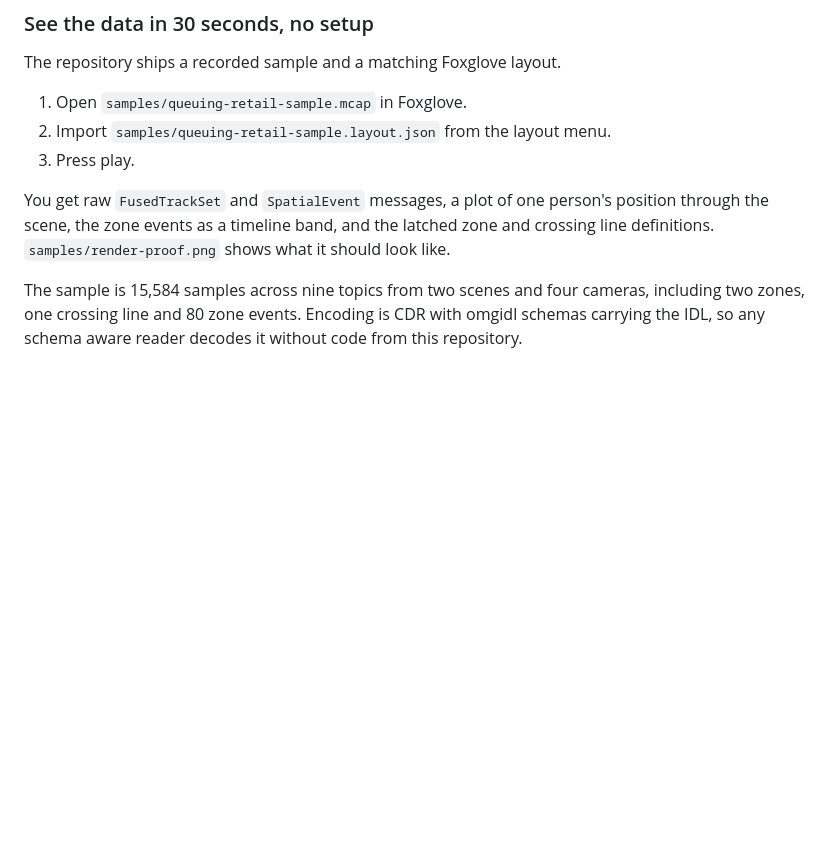
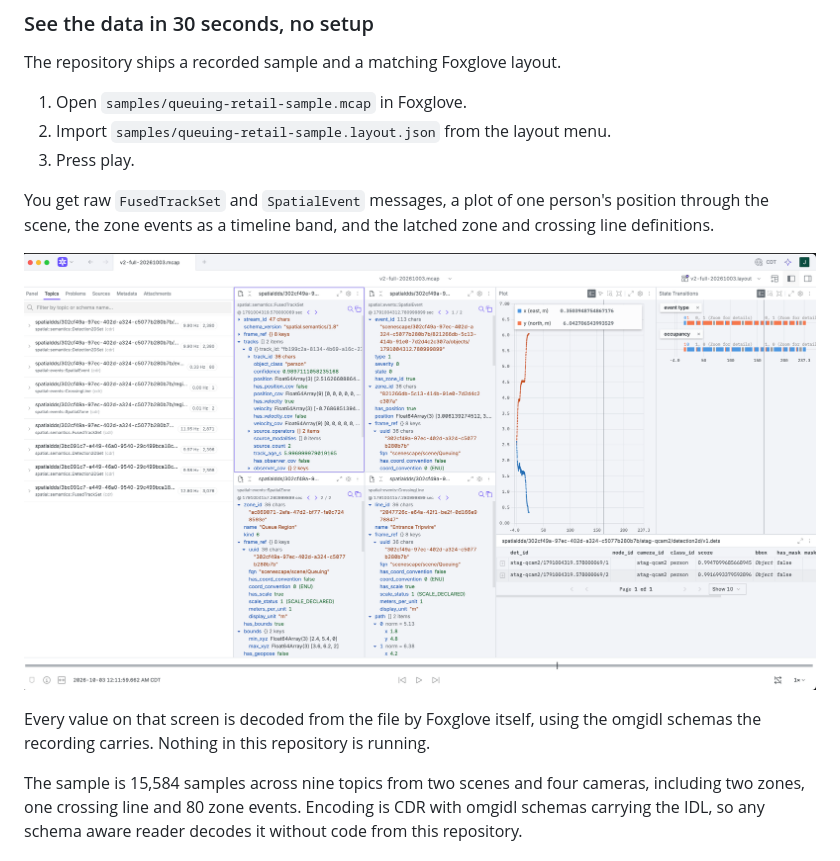
Before and after one commit to OpenArCloud/spatialdds-scenescape, a Markdown page: README.md, the part around the change. Rendered like a GitHub page; pictures changed too: samples/foxglove-screenshot.png (added); blank space fills up the shorter version.

```diff
--- a/README.md
+++ b/README.md
@@ -113,8 +113,13 @@ The repository ships a recorded sample and a matching Foxglove layout.
 
 You get raw `FusedTrackSet` and `SpatialEvent` messages, a plot of one
 person's position through the scene, the zone events as a timeline band, and
-the latched zone and crossing line definitions. `samples/render-proof.png`
-shows what it should look like.
+the latched zone and crossing line definitions.
+
+![The sample recording open in Foxglove, with the shipped layout applied](samples/foxglove-screenshot.png)
+
+Every value on that screen is decoded from the file by Foxglove itself, using
+the omgidl schemas the recording carries. Nothing in this repository is
+running.
 
 The sample is 15,584 samples across nine topics from two scenes and four
 cameras, including two zones, one crossing line and 80 zone events. Encoding
```
Also changed, not shown: samples/README.md (+8 -1 lines).
